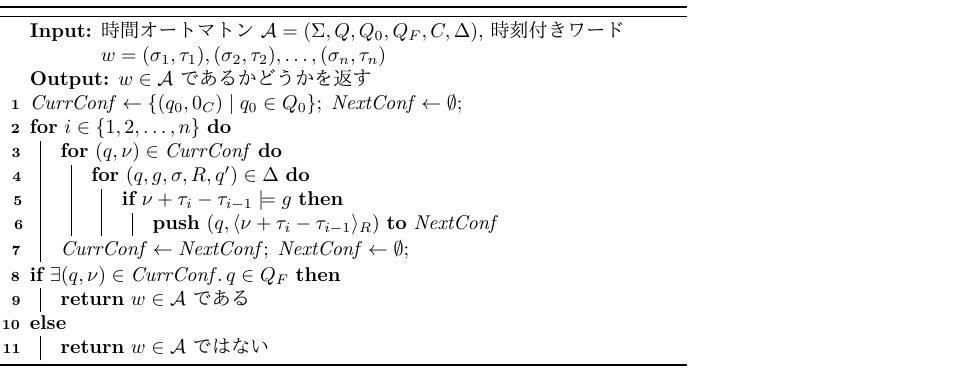
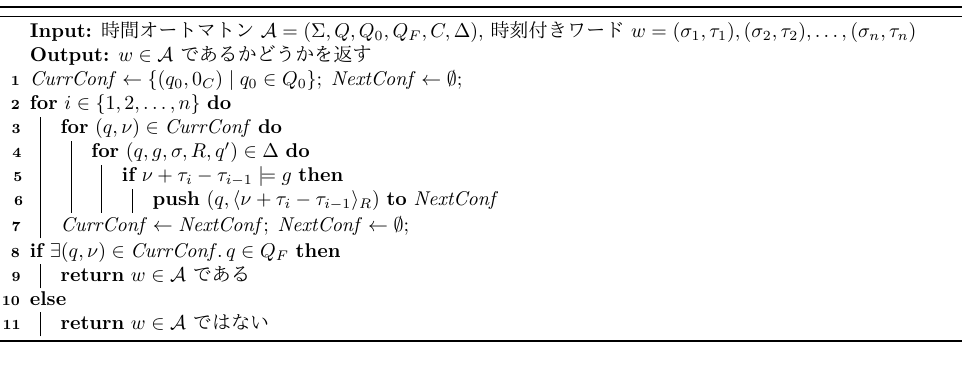
Before and after one commit to yabaitechtokyo/yabaitech_tokyo_vol_2, a LaTeX figure (MasWag/figs/algorithm.tex): the whole page. The pictures show the PDF file MasWag/figs/algorithm.pdf that the author committed with the source.

Commit message:
MasWag: 通読した

```diff
--- a/MasWag/figs/algorithm.tex
+++ b/MasWag/figs/algorithm.tex
@@ -33,6 +33,7 @@
 
 \begin{document}
 
+\parbox{1.4\linewidth}{
 \begin{algorithm}[H]
 \SetAlgoLined
 \KwIn{時間オートマトン $\AutomWith$, 時刻付きワード $\wordWith$}
@@ -53,6 +54,6 @@ $\CurrConf \gets \NextConf;\; \NextConf \gets \emptyset$\;
 }{
 \KwRet $\word \in \Autom$ ではない
 }
-\end{algorithm}
+\end{algorithm}}
 
 \end{document}
```
Also changed, not shown: MasWag/figs/timed_automaton.tex (+1 -1 lines), MasWag/Makefile, MasWag/figs/algorithm.pdf, MasWag/figs/timed_automaton.pdf, 7 other files.
